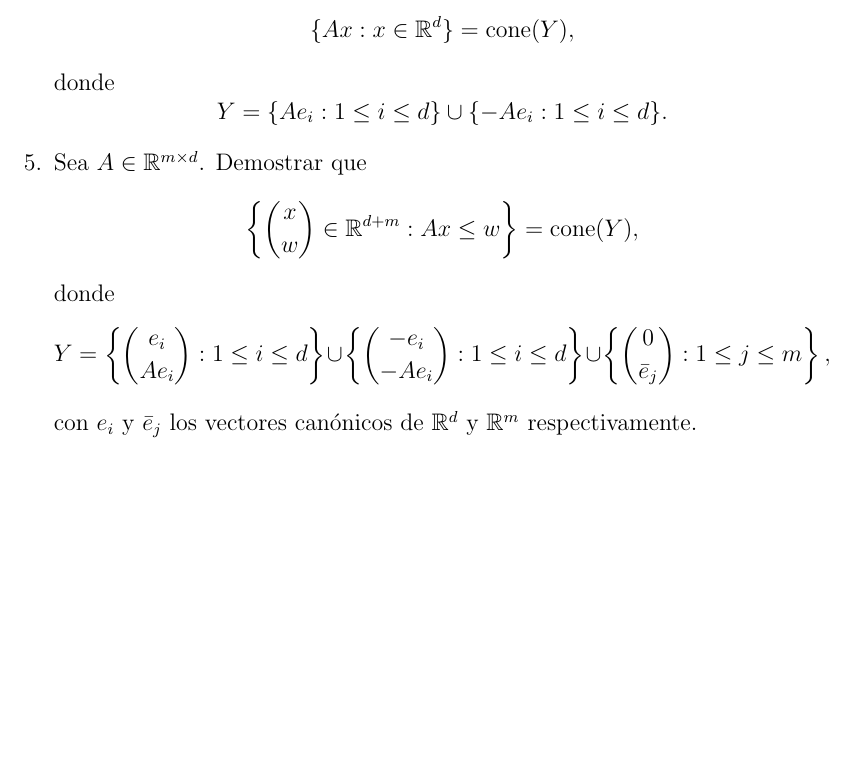
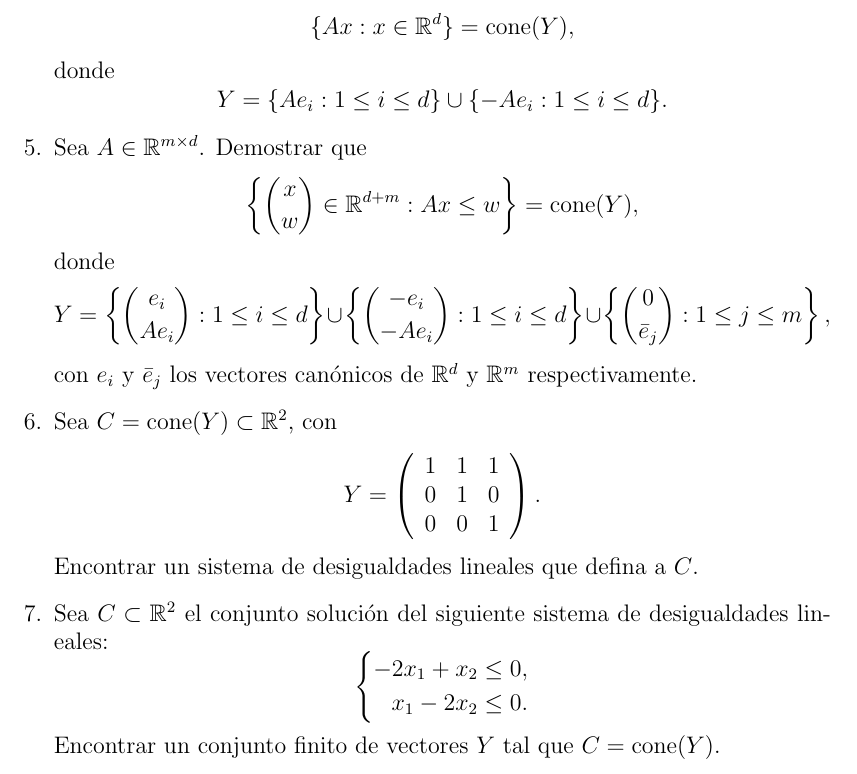
Before and after one commit to LuisMiguelT/GeometriaComputacional, a LaTeX document (ejercicios/ejercicios_guiados.tex): part of page 7 of 7, cut so that both start at the same text, the shorter picture padded with empty space. The pictures show the PDF file ejercicios/ejercicios_guiados.pdf that the author committed with the source.

Commit message:
Act ejercicios guiados 9/6

```diff
--- a/ejercicios/ejercicios_guiados.tex
+++ b/ejercicios/ejercicios_guiados.tex
@@ -353,6 +353,21 @@ $$
 Y = \left\{{e_i \choose Ae_i} : 1 \leq i \leq d\right\} \cup \left\{{-e_i \choose -Ae_i} : 1 \leq i \leq d\right\} \cup \left\{{0 \choose \bar{e}_j} : 1 \leq j \leq m\right\},
 $$
 con $e_i$ y $\bar{e}_j$ los vectores canónicos de $\mathbb{R}^d$ y $\mathbb{R}^m$ respectivamente.
+\item Sea $C= \cone{Y} \subset \mathbb{R}^2$, con
+$$
+Y = \left(\begin{array}{ccc}
+    1 & 1 & 1\\
+    0 & 1 & 0 \\
+    0 & 0 & 1
+\end{array}\right).
+$$
+Encontrar un sistema de desigualdades lineales que defina a $C$.
+\item Sea $C \subset \mathbb{R}^2$ el conjunto solución del siguiente sistema de desigualdades lineales:
+$$\left\{\begin{aligned}
+    -2x_1 + x_2 &\leq 0,\\
+    x_1 - 2x_2 &\leq 0.
+\end{aligned}\right.$$
+Encontrar un conjunto finito de vectores $Y$ tal que $C = \cone{Y}$.
 \end{exerciselist}
 
 
```
Also changed, not shown: ejercicios/ejercicios_guiados.pdf, 1 other file.
